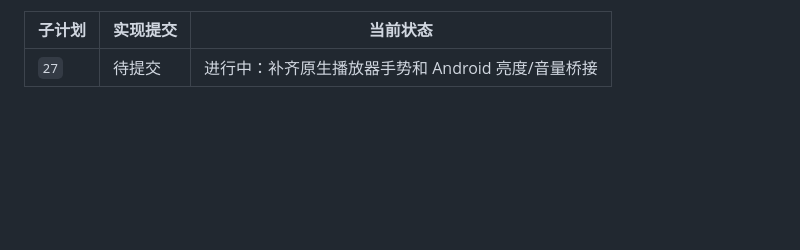
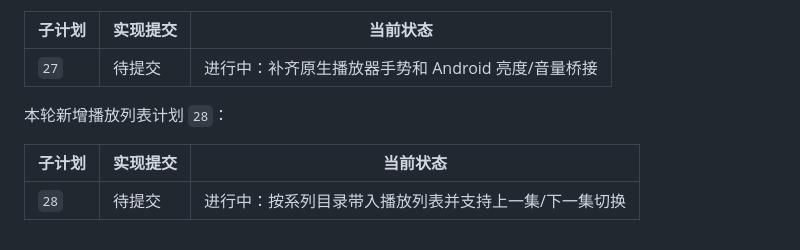
Before and after one commit to vikiea/site-lens, a Markdown page: plan/browser-enhancements/00-总控计划.md, the part around the change. Rendered like a GitHub page; blank space fills up the shorter version.

Commit message:
docs(plan): add player playlist workstream

```diff
--- a/plan/browser-enhancements/00-总控计划.md
+++ b/plan/browser-enhancements/00-总控计划.md
@@ -174,3 +174,9 @@ M0 基线与证据
 | 子计划 | 实现提交 | 当前状态 |
 | --- | --- | --- |
 | `27` | 待提交 | 进行中：补齐原生播放器手势和 Android 亮度/音量桥接 |
+
+本轮新增播放列表计划 `28`：
+
+| 子计划 | 实现提交 | 当前状态 |
+| --- | --- | --- |
+| `28` | 待提交 | 进行中：按系列目录带入播放列表并支持上一集/下一集切换 |
```
Also changed, not shown: plan/browser-enhancements/28-播放器播放列表与集数切换.md (added, +19 -0 lines).
